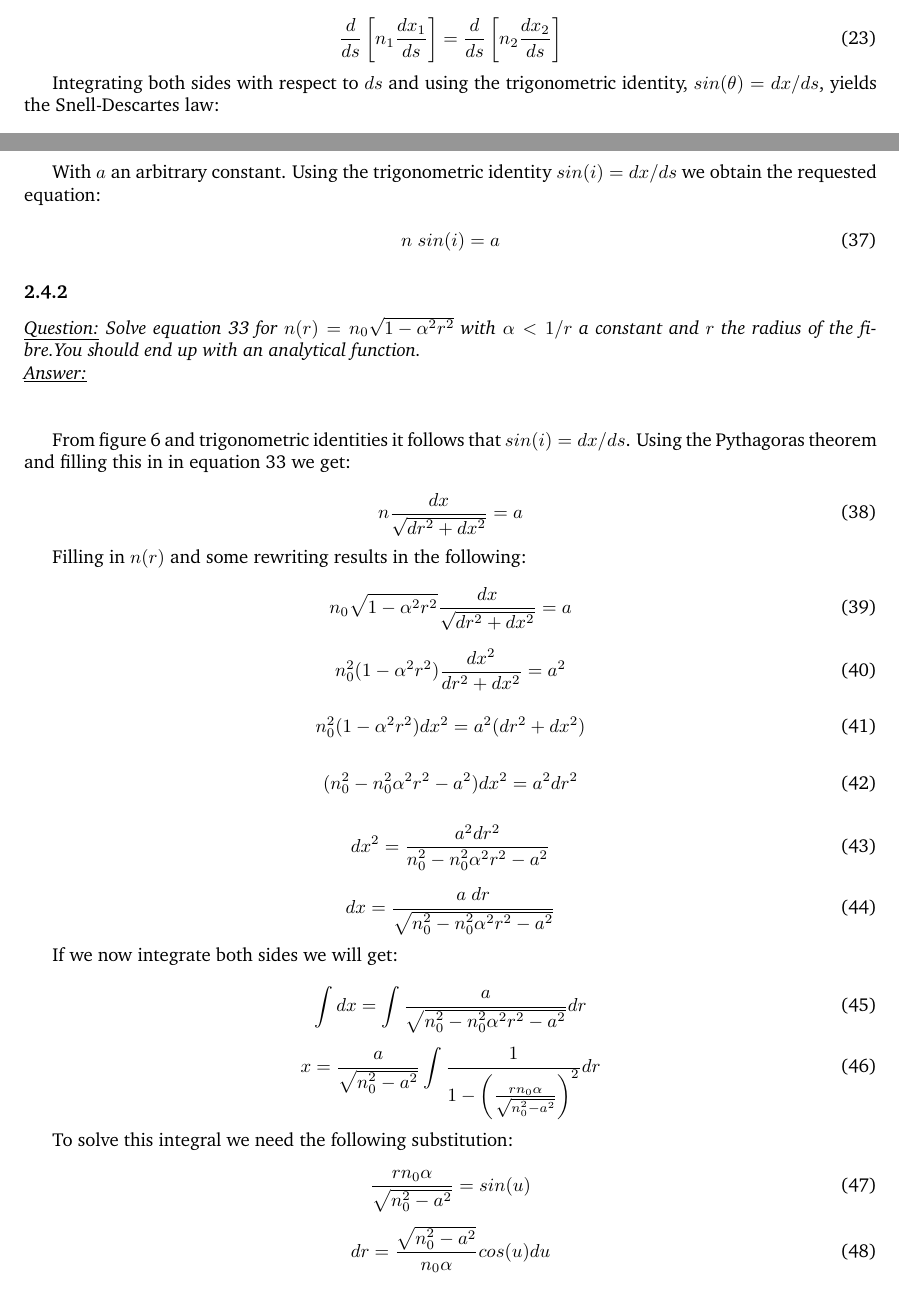
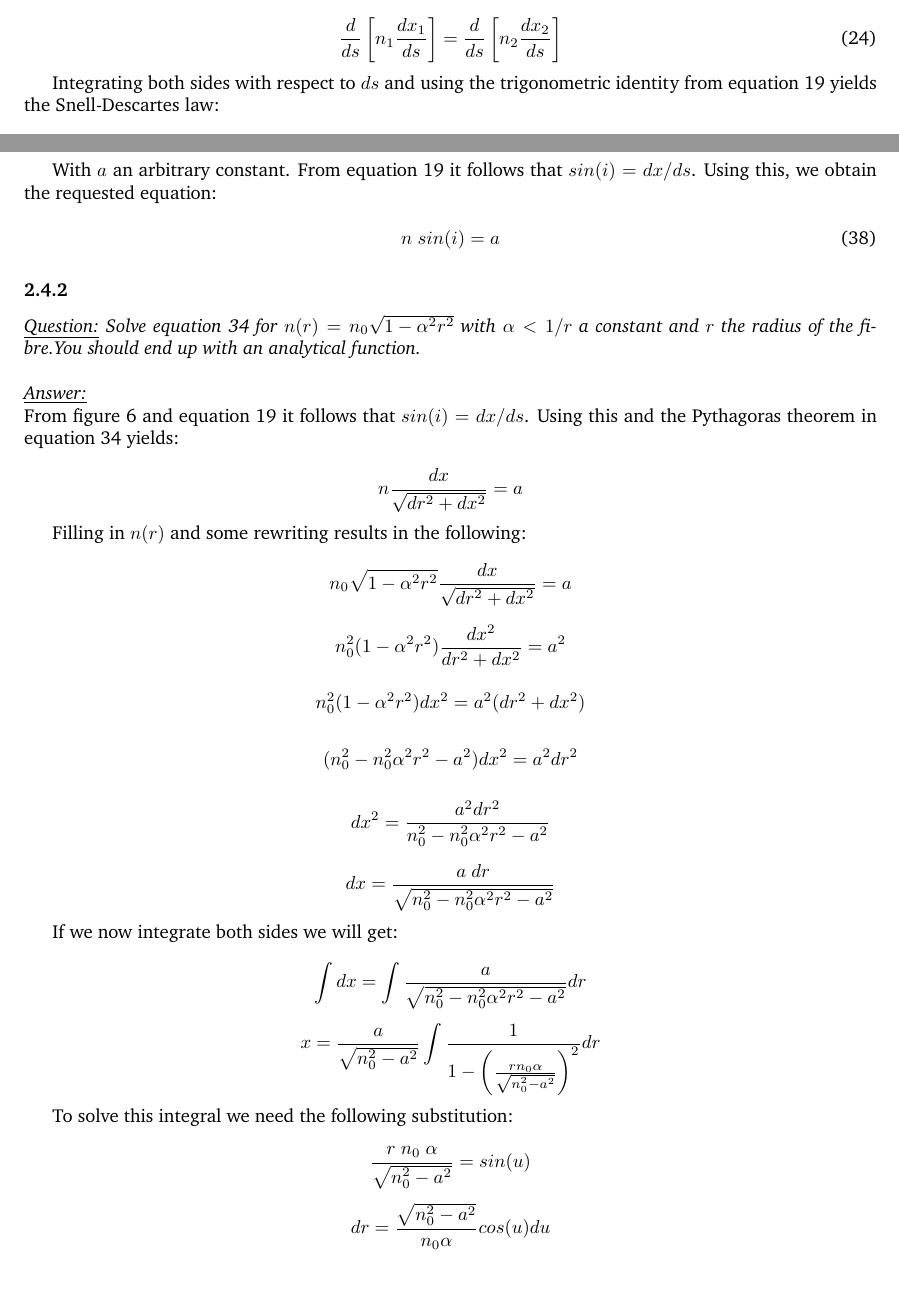
Before and after one commit to SangersJeroen/PropagationRP, a LaTeX problem sheet (assignment/Main/main.tex): two parts of pages 4 and 9 of 10 before the commit and two parts of pages 5 and 10 of 11 after it, joined at a grey line, cut so that both start at the same text. Compiled offline with pdfLaTeX.

Commit message:
Kleine aanpassingen t/m 2.4.2

```diff
--- a/assignment/Main/main.tex
+++ b/assignment/Main/main.tex
@@ -250,7 +256,7 @@ The $ds$ in the latter equation is defined as in figure \ref{fig_ds}. If we keep
 	\frac{d}{ds} \left[ n_1 \frac{d x_1}{ds} \right] = \frac{d}{ds} \left[ n_2 \frac{d x_2}{ds} \right]
 \end{equation}
 
-Integrating both sides with respect to $ds$ and using the trigonometric identity, $sin(\theta)= dx/ds$, yields the Snell-Descartes law:
+Integrating both sides with respect to $ds$ and using the trigonometric identity from equation \ref{eq_sin_identity} yields the Snell-Descartes law:
 
 \begin{equation}
 	n_1 \frac{d x_1}{ds}=n_2 \frac{d x_2}{ds}
@@ -419,7 +435,7 @@ If we now integrate with respect to $ds$ on both sides we get the following:
 	n \frac{d x}{ds} = a
 \end{equation}
 
-With $a$ an arbitrary constant. Using the trigonometric identity $sin(i)= dx/ds$ we obtain the requested equation:
+With $a$ an arbitrary constant. From  equation \ref{eq_sin_identity} it follows that $sin(i) = dx/ds$. Using this, we obtain the requested equation:
 
 \begin{equation}
 	n \; sin(i) = a
@@ -427,68 +443,64 @@ With $a$ an arbitrary constant. Using the trigonometric identity $sin(i)= dx/ds$
 
 \subsubsection{}
 
-\textit{\underline{Question:} Solve equation \ref{eq_2.1} for $n(r) = n_0 \sqrt{1 - \alpha ^2 r^2}$ with $\alpha < 1/r$ a constant and $r$ the radius of the fibre.You should end up with an analytical function.}
+\textit{\underline{Question:} Solve equation \ref{eq_2.1} for $n(r) = n_0 \sqrt{1 - \alpha ^2 r^2}$ with $\alpha < 1/r$ a constant and $r$ the radius of the fibre.You should end up with an analytical function.}\\
 \\
 \textit{\underline{Answer:}} \\
-\\
+From figure \ref{fig_fibre_2d} and equation \ref{eq_sin_identity} it follows that $ sin(i) = dx/ds$. Using this and the Pythagoras theorem in equation \ref{eq_2.1} yields:
 
-
-
-From figure \ref{fig_fibre_2d} and trigonometric identities it follows that $ sin(i) = dx/ds$. Using the Pythagoras theorem and filling this in in equation \ref{eq_2.1} we get:
-
-\begin{equation}
+\begin{equation*}
 	n  \frac{dx}{\sqrt{dr^2 + dx^2}} = a
-\end{equation}
+\end{equation*}
 
 Filling in $n(r)$ and some rewriting results in the following:
 
-\begin{equation}
+\begin{equation*}
 	n_0 \sqrt{1 - \alpha ^2 r^2}  \frac{dx}{\sqrt{dr^2 + dx^2}} = a
-\end{equation}
+\end{equation*}
 
-\begin{equation}
+\begin{equation*}
 	n_0^2 (1 - \alpha ^2 r^2)  \frac{dx^2}{dr^2 + dx^2} = a^2
-\end{equation}
+\end{equation*}
 
-\begin{equation}
+\begin{equation*}
 	n_0^2 (1 - \alpha ^2 r^2)  dx^2 = a^2 (dr^2 + dx^2)
-\end{equation}
+\end{equation*}
 
-\begin{equation}
+\begin{equation*}
 	(n_0 ^2 - n_0^2 \alpha ^2 r^2 - a^2)  dx^2 = a^2 dr^2
-\end{equation}
+\end{equation*}
 
-\begin{equation}
+\begin{equation*}
 	dx^2 =\frac{a^2 dr^2}{n_0 ^2 - n_0^2 \alpha ^2 r^2 - a^2}
-\end{equation}
+\end{equation*}
 
-\begin{equation}
+\begin{equation*}
 	dx =\frac{a \; dr}{\sqrt{n_0 ^2 - n_0^2 \alpha ^2 r^2 - a^2}}
-\end{equation}
+\end{equation*}
 
 If we now integrate both sides we will get:
 
-\begin{equation}
+\begin{equation*}
 	\int dx = \int \frac{a}{\sqrt{n_0 ^2 - n_0^2 \alpha ^2 r^2 - a^2}} dr
-\end{equation}
+\end{equation*}
 
-\begin{equation}
+\begin{equation*}
 	x = \frac{a}{\sqrt{n_0^2 - a^2}} \int \frac{1}{1 - \left( \frac{r n_0 \alpha}{\sqrt{n_0^2-a^2}} \right) ^2} dr
-\end{equation}
+\end{equation*}
 
 To solve this integral we need the following substitution:
 
-\begin{equation}
-	 \frac{r n_0 \alpha}{\sqrt{n_0^2-a^2}} = sin(u)
-\end{equation}
+\begin{equation*}
+	 \frac{r \; n_0 \; \alpha}{\sqrt{n_0^2-a^2}} = sin(u)
+\end{equation*}
 
-\begin{equation}
+\begin{equation*}
 	 dr = \frac{\sqrt{n_0^2-a^2}}{n_0 \alpha} cos(u) du
-\end{equation}
+\end{equation*}
 
-\begin{equation}
+\begin{equation*}
 	 u = arcsin \left( \frac{r n_0 \alpha}{\sqrt{n_0^2-a^2}} \right)
-\end{equation}
+\end{equation*}
 
 Using the substitution we get:
 
@@ -502,2 +514 @@ If we use that $1 - \sin^2 (x) = \cos^2 (x)$, we obtain:
 	x = \frac{a}{n_0 \; \alpha} \int \frac{\cos (u)}{\sqrt{\cos^2 (u)}} du
-\end{equation}
```
Also changed, not shown: assignment/Main/main.pdf, assignment/Main/main.tex (98 more changed lines), 3 other files.
